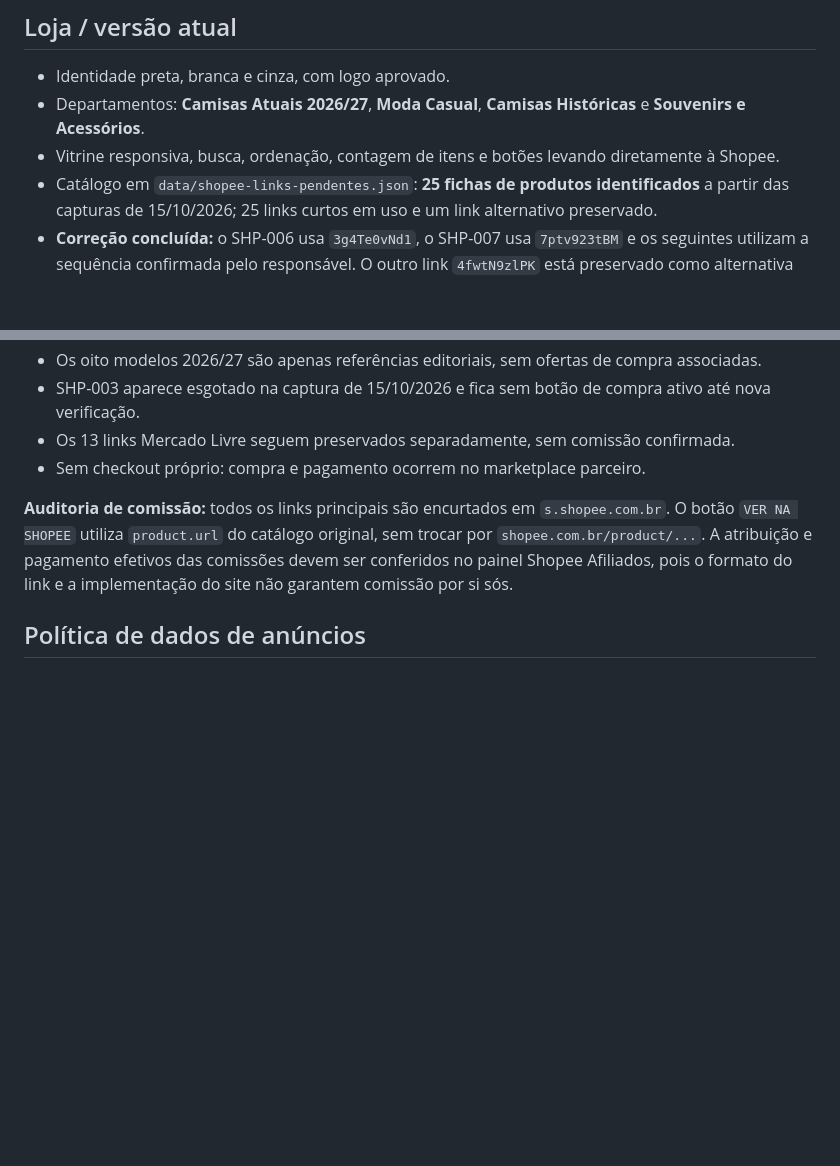
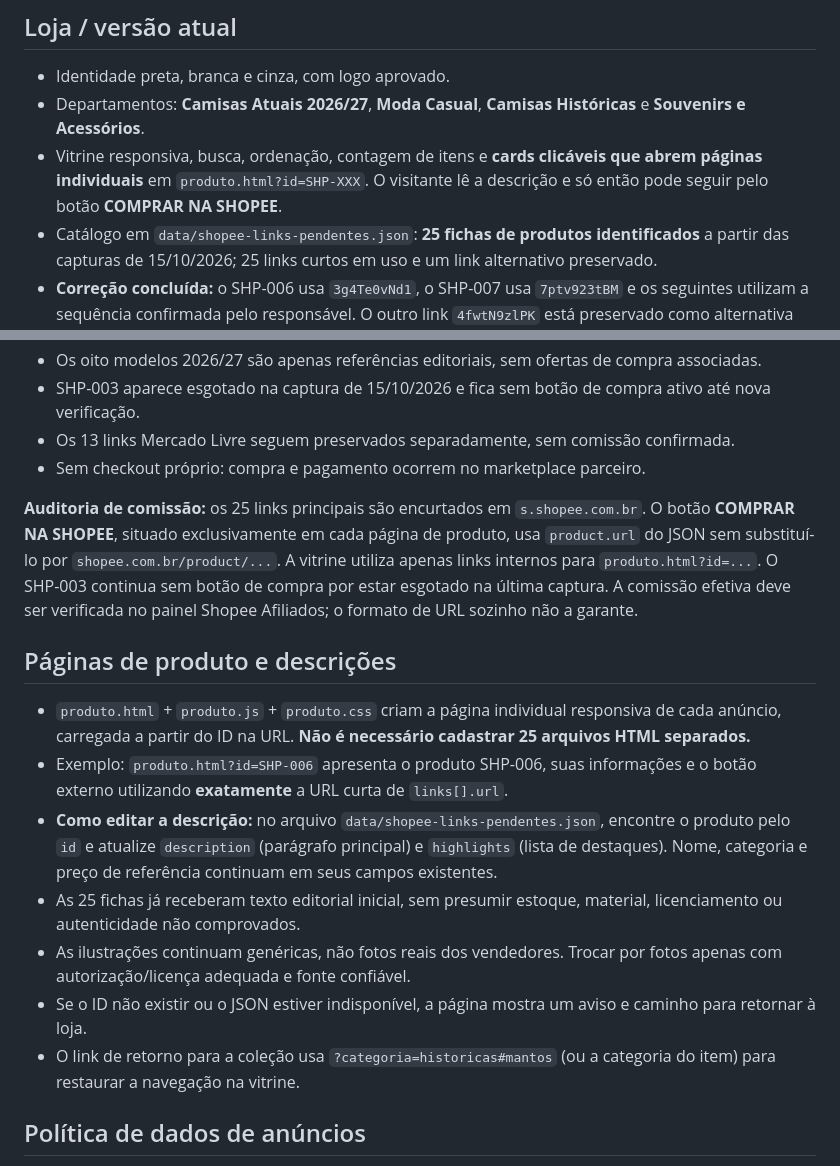
Before and after one commit to joaodimas86/ShopFiel, a Markdown page: README.md, 2 parts joined by grey strips. Rendered like a GitHub page; blank space fills up the shorter version.

Commit message:
Documenta páginas de produto, edição das descrições e fluxo seguro de afiliados

```diff
--- a/README.md
+++ b/README.md
@@ -5,7 +5,7 @@ Vitrine **independente** para torcedores do Corinthians, publicada em [GitHub Pa
 ## Loja / versão atual
 - Identidade preta, branca e cinza, com logo aprovado.
 - Departamentos: **Camisas Atuais 2026/27**, **Moda Casual**, **Camisas Históricas** e **Souvenirs e Acessórios**.
-- Vitrine responsiva, busca, ordenação, contagem de itens e botões levando diretamente à Shopee.
+- Vitrine responsiva, busca, ordenação, contagem de itens e **cards clicáveis que abrem páginas individuais** em `produto.html?id=SHP-XXX`. O visitante lê a descrição e só então pode seguir pelo botão **COMPRAR NA SHOPEE**.
 - Catálogo em `data/shopee-links-pendentes.json`: **25 fichas de produtos identificados** a partir das capturas de 15/10/2026; 25 links curtos em uso e um link alternativo preservado.
 - **Correção concluída:** o SHP-006 usa `3g4Te0vNd1`, o SHP-007 usa `7ptv923tBM` e os seguintes utilizam a sequência confirmada pelo responsável. O outro link `4fwtN9zlPK` está preservado como alternativa histórica do SHP-006, fora dos botões principais.
 - **Conferência do responsável em 15/10/2026:** os 25 produtos e seus respectivos links da última lista foram confirmados como corretos. O link principal de cada produto continua sendo sua URL encurtada no JSON; nenhuma foi substituída por URL longa.
@@ -15,7 +15,17 @@ Vitrine **independente** para torcedores do Corinthians, publicada em [GitHub Pa
 - Sem checkout próprio: compra e pagamento ocorrem no marketplace parceiro.
 
 
-**Auditoria de comissão:** todos os links principais são encurtados em `s.shopee.com.br`. O botão `VER NA SHOPEE` utiliza `product.url` do catálogo original, sem trocar por `shopee.com.br/product/...`. A atribuição e pagamento efetivos das comissões devem ser conferidos no painel Shopee Afiliados, pois o formato do link e a implementação do site não garantem comissão por si sós.
+**Auditoria de comissão:** os 25 links principais são encurtados em `s.shopee.com.br`. O botão **COMPRAR NA SHOPEE**, situado exclusivamente em cada página de produto, usa `product.url` do JSON sem substituí-lo por `shopee.com.br/product/...`. A vitrine utiliza apenas links internos para `produto.html?id=...`. O SHP-003 continua sem botão de compra por estar esgotado na última captura. A comissão efetiva deve ser verificada no painel Shopee Afiliados; o formato de URL sozinho não a garante.
+
+
+## Páginas de produto e descrições
+- `produto.html` + `produto.js` + `produto.css` criam a página individual responsiva de cada anúncio, carregada a partir do ID na URL. **Não é necessário cadastrar 25 arquivos HTML separados.**
+- Exemplo: `produto.html?id=SHP-006` apresenta o produto SHP-006, suas informações e o botão externo utilizando **exatamente** a URL curta de `links[].url`.
+- **Como editar a descrição:** no arquivo `data/shopee-links-pendentes.json`, encontre o produto pelo `id` e atualize `description` (parágrafo principal) e `highlights` (lista de destaques). Nome, categoria e preço de referência continuam em seus campos existentes.
+- As 25 fichas já receberam texto editorial inicial, sem presumir estoque, material, licenciamento ou autenticidade não comprovados.
+- As ilustrações continuam genéricas, não fotos reais dos vendedores. Trocar por fotos apenas com autorização/licença adequada e fonte confiável.
+- Se o ID não existir ou o JSON estiver indisponível, a página mostra um aviso e caminho para retornar à loja.
+- O link de retorno para a coleção usa `?categoria=historicas#mantos` (ou a categoria do item) para restaurar a navegação na vitrine.
 
 ## Política de dados de anúncios
 - **Valores de capturas não são preços ao vivo**. Quando exibidos, aparecem como valores históricos de 15/10/2026; cupons, variações, estoque e frete podem mudar.
```
